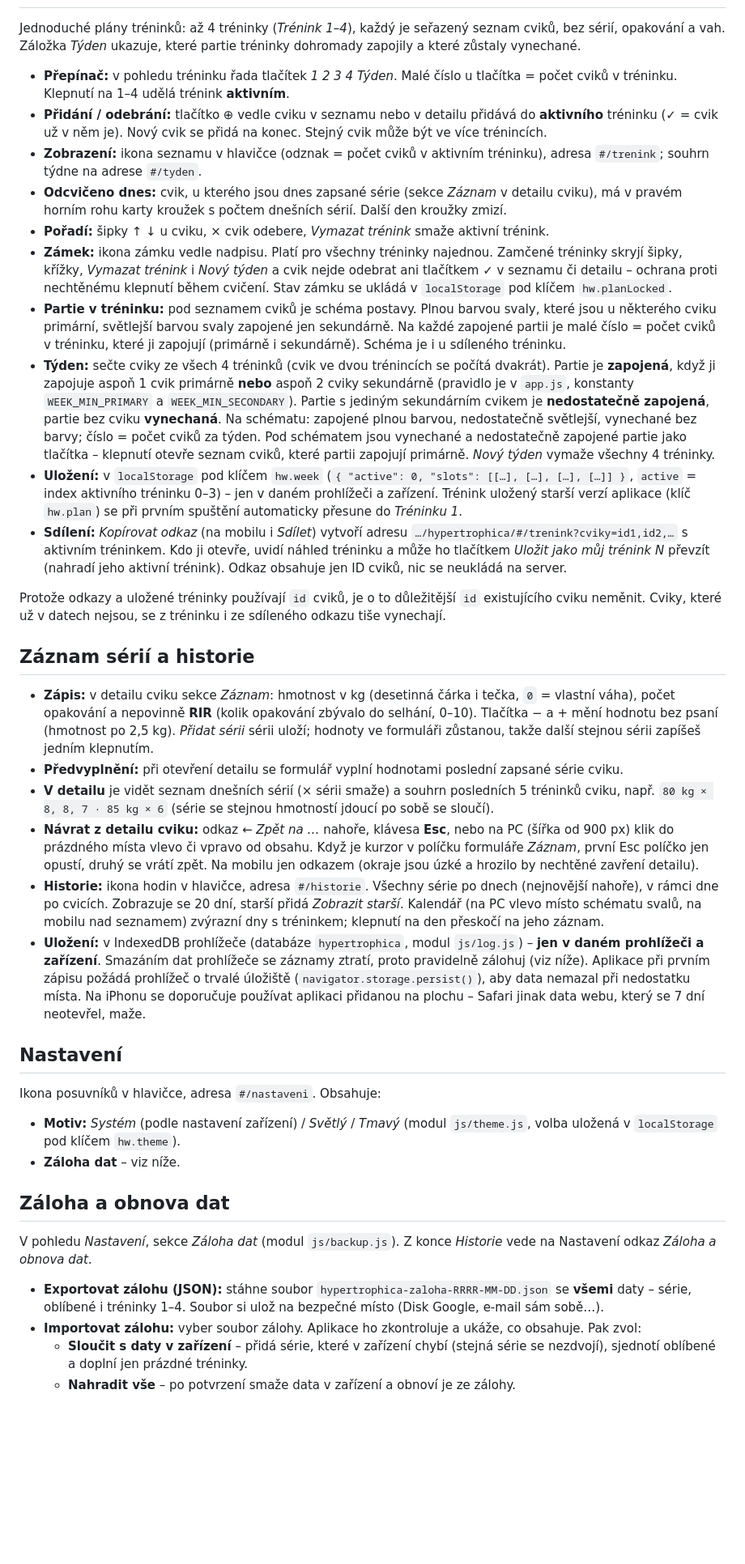
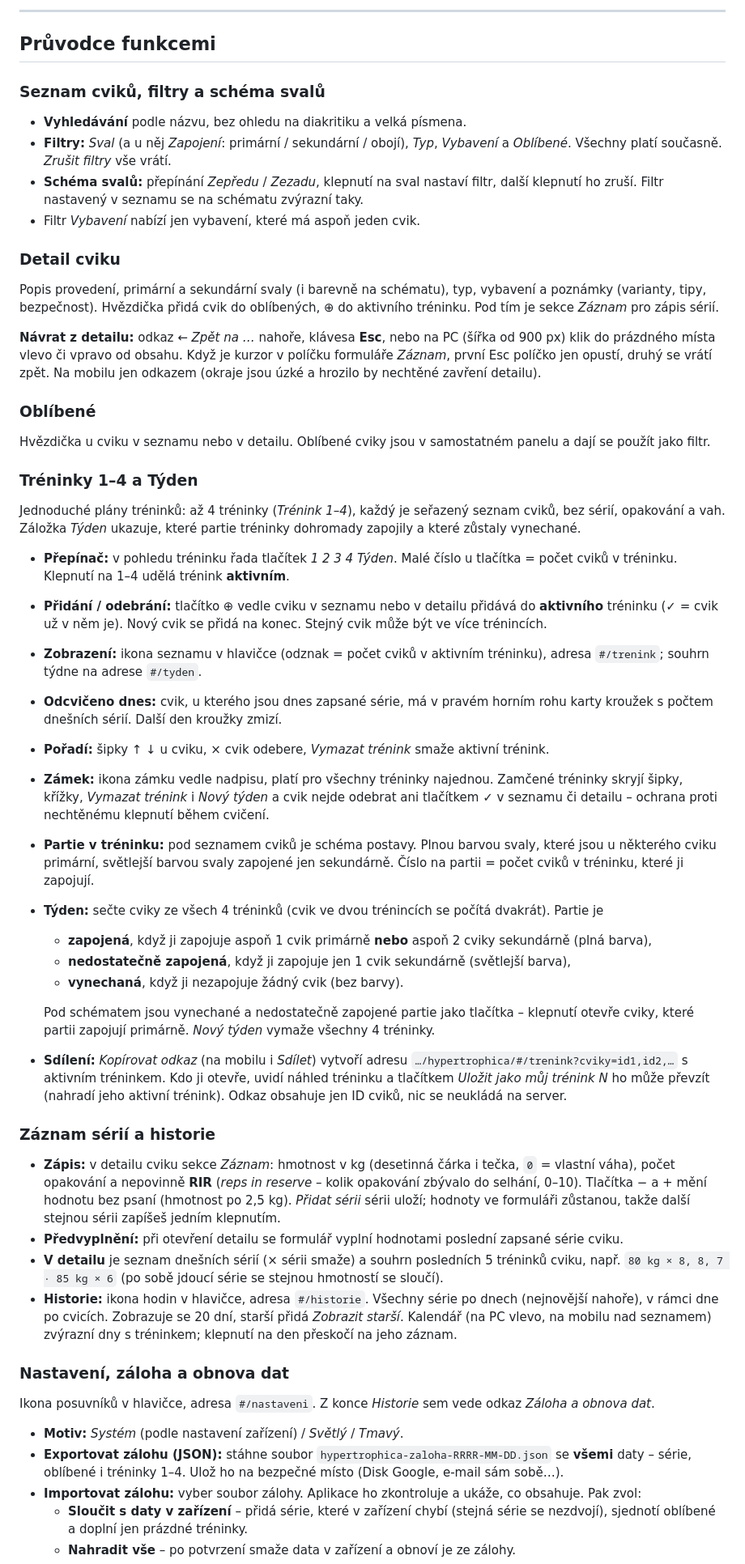
Before and after one commit to PajaInzenyr/hypertrophica, a Markdown page: README.md, the part around one of its changes. Shown at 81% size. GitHub-like rendering; blank space fills up the shorter version.

Commit message:
Rewrite README as an introduction for new users
Co-Authored-By: Claude Opus 5.5 <noreply@anthropic.com>
Claude-Session: https://claude.ai/code/session_01BbfhEXEKT3PPmjh8nAcqCu

```diff
--- a/README.md
+++ b/README.md
@@ -11,40 +63,56 @@ Hypertrophica – Exercise Wiki. Osobní wiki cviků pro hypertrofický trénink
+---
+
+## Průvodce funkcemi
+
+### Seznam cviků, filtry a schéma svalů
+
+- **Vyhledávání** podle názvu, bez ohledu na diakritiku a velká písmena.
+- **Filtry:** *Sval* (a u něj *Zapojení*: primární / sekundární / obojí), *Typ*, *Vybavení* a *Oblíbené*. Všechny platí současně. *Zrušit filtry* vše vrátí.
+- **Schéma svalů:** přepínání *Zepředu* / *Zezadu*, klepnutí na sval nastaví filtr, další klepnutí ho zruší. Filtr nastavený v seznamu se na schématu zvýrazní taky.
+- Filtr *Vybavení* nabízí jen vybavení, které má aspoň jeden cvik.
+
+### Detail cviku
+
+Popis provedení, primární a sekundární svaly (i barevně na schématu), typ, vybavení a poznámky (varianty, tipy, bezpečnost). Hvězdička přidá cvik do oblíbených, ⊕ do aktivního tréninku. Pod tím je sekce *Záznam* pro zápis sérií.
+
+**Návrat z detailu:** odkaz *← Zpět na …* nahoře, klávesa **Esc**, nebo na PC (šířka od 900 px) klik do prázdného místa vlevo či vpravo od obsahu. Když je kurzor v políčku formuláře *Záznam*, první Esc políčko jen opustí, druhý se vrátí zpět. Na mobilu jen odkazem (okraje jsou úzké a hrozilo by nechtěné zavření detailu).
+
+### Oblíbené
+
+Hvězdička u cviku v seznamu nebo v detailu. Oblíbené cviky jsou v samostatném panelu a dají se použít jako filtr.
+
+### Tréninky 1–4 a Týden
 
 Jednoduché plány tréninků: až 4 tréninky (*Trénink 1–4*), každý je seřazený seznam cviků, bez sérií, opakování a vah. Záložka *Týden* ukazuje, které partie tréninky dohromady zapojily a které zůstaly vynechané.
 
 - **Přepínač:** v pohledu tréninku řada tlačítek *1 2 3 4 Týden*. Malé číslo u tlačítka = počet cviků v tréninku. Klepnutí na 1–4 udělá trénink **aktivním**.
 - **Přidání / odebrání:** tlačítko ⊕ vedle cviku v seznamu nebo v detailu přidává do **aktivního** tréninku (✓ = cvik už v něm je). Nový cvik se přidá na konec. Stejný cvik může být ve více trénincích.
 - **Zobrazení:** ikona seznamu v hlavičce (odznak = počet cviků v aktivním tréninku), adresa `#/trenink`; souhrn týdne na adrese `#/tyden`.
-- **Odcvičeno dnes:** cvik, u kterého jsou dnes zapsané série (sekce *Záznam* v detailu cviku), má v pravém horním rohu karty kroužek s počtem dnešních sérií. Další den kroužky zmizí.
+- **Odcvičeno dnes:** cvik, u kterého jsou dnes zapsané série, má v pravém horním rohu karty kroužek s počtem dnešních sérií. Další den kroužky zmizí.
 - **Pořadí:** šipky ↑ ↓ u cviku, × cvik odebere, *Vymazat trénink* smaže aktivní trénink.
-- **Zámek:** ikona zámku vedle nadpisu. Platí pro všechny tréninky najednou. Zamčené tréninky skryjí šipky, křížky, *Vymazat trénink* i *Nový týden* a cvik nejde odebrat ani tlačítkem ✓ v seznamu či detailu – ochrana proti nechtěnému klepnutí během cvičení. Stav zámku se ukládá v `localStorage` pod klíčem `hw.planLocked`.
-- **Partie v tréninku:** pod seznamem cviků je schéma postavy. Plnou barvou svaly, které jsou u některého cviku primární, světlejší barvou svaly zapojené jen sekundárně. Na každé zapojené partii je malé číslo = počet cviků v tréninku, které ji zapojují (primárně i sekundárně). Schéma je i u sdíleného tréninku.
-- **Týden:** sečte cviky ze všech 4 tréninků (cvik ve dvou trénincích se počítá dvakrát). Partie je **zapojená**, když ji zapojuje aspoň 1 cvik primárně **nebo** aspoň 2 cviky sekundárně (pravidlo je v `app.js`, konstanty `WEEK_MIN_PRIMARY` a `WEEK_MIN_SECONDARY`). Partie s jediným sekundárním cvikem je **nedostatečně zapojená**, partie bez cviku **vynechaná**. Na schématu: zapojené plnou barvou, nedostatečně světlejší, vynechané bez barvy; číslo = počet cviků za týden. Pod schématem jsou vynechané a nedostatečně zapojené partie jako tlačítka – klepnutí otevře seznam cviků, které partii zapojují primárně. *Nový týden* vymaže všechny 4 tréninky.
-- **Uložení:** v `localStorage` pod klíčem `hw.week` (`{ "active": 0, "slots": [[…], […], […], […]] }`, `active` = index aktivního tréninku 0–3) – jen v daném prohlížeči a zařízení. Trénink uložený starší verzí aplikace (klíč `hw.plan`) se při prvním spuštění automaticky přesune do *Tréninku 1*.
-- **Sdílení:** *Kopírovat odkaz* (na mobilu i *Sdílet*) vytvoří adresu `…/hypertrophica/#/trenink?cviky=id1,id2,…` s aktivním tréninkem. Kdo ji otevře, uvidí náhled tréninku a může ho tlačítkem *Uložit jako můj trénink N* převzít (nahradí jeho aktivní trénink). Odkaz obsahuje jen ID cviků, nic se neukládá na server.
+- **Zámek:** ikona zámku vedle nadpisu, platí pro všechny tréninky najednou. Zamčené tréninky skryjí šipky, křížky, *Vymazat trénink* i *Nový týden* a cvik nejde odebrat ani tlačítkem ✓ v seznamu či detailu – ochrana proti nechtěnému klepnutí během cvičení.
+- **Partie v tréninku:** pod seznamem cviků je schéma postavy. Plnou barvou svaly, které jsou u některého cviku primární, světlejší barvou svaly zapojené jen sekundárně. Číslo na partii = počet cviků v tréninku, které ji zapojují.
+- **Týden:** sečte cviky ze všech 4 tréninků (cvik ve dvou trénincích se počítá dvakrát). Partie je
+  - **zapojená**, když ji zapojuje aspoň 1 cvik primárně **nebo** aspoň 2 cviky sekundárně (plná barva),
+  - **nedostatečně zapojená**, když ji zapojuje jen 1 cvik sekundárně (světlejší barva),
+  - **vynechaná**, když ji nezapojuje žádný cvik (bez barvy).
 
-Protože odkazy a uložené tréninky používají `id` cviků, je o to důležitější `id` existujícího cviku neměnit. Cviky, které už v datech nejsou, se z tréninku i ze sdíleného odkazu tiše vynechají.
+  Pod schématem jsou vynechané a nedostatečně zapojené partie jako tlačítka – klepnutí otevře cviky, které partii zapojují primárně. *Nový týden* vymaže všechny 4 tréninky.
+- **Sdílení:** *Kopírovat odkaz* (na mobilu i *Sdílet*) vytvoří adresu `…/hypertrophica/#/trenink?cviky=id1,id2,…` s aktivním tréninkem. Kdo ji otevře, uvidí náhled tréninku a tlačítkem *Uložit jako můj trénink N* ho může převzít (nahradí jeho aktivní trénink). Odkaz obsahuje jen ID cviků, nic se neukládá na server.
 
-## Záznam sérií a historie
+### Záznam sérií a historie
 
-- **Zápis:** v detailu cviku sekce *Záznam*: hmotnost v kg (desetinná čárka i tečka, `0` = vlastní váha), počet opakování a nepovinně **RIR** (kolik opakování zbývalo do selhání, 0–10). Tlačítka − a + mění hodnotu bez psaní (hmotnost po 2,5 kg). *Přidat sérii* sérii uloží; hodnoty ve formuláři zůstanou, takže další stejnou sérii zapíšeš jedním klepnutím.
+- **Zápis:** v detailu cviku sekce *Záznam*: hmotnost v kg (desetinná čárka i tečka, `0` = vlastní váha), počet opakování a nepovinně **RIR** (*reps in reserve* – kolik opakování zbývalo do selhání, 0–10). Tlačítka − a + mění hodnotu bez psaní (hmotnost po 2,5 kg). *Přidat sérii* sérii uloží; hodnoty ve formuláři zůstanou, takže další stejnou sérii zapíšeš jedním klepnutím.
 - **Předvyplnění:** při otevření detailu se formulář vyplní hodnotami poslední zapsané série cviku.
-- **V detailu** je vidět seznam dnešních sérií (× sérii smaže) a souhrn posledních 5 tréninků cviku, např. `80 kg × 8, 8, 7 · 85 kg × 6` (série se stejnou hmotností jdoucí po sobě se sloučí).
-- **Návrat z detailu cviku:** odkaz *← Zpět na …* nahoře, klávesa **Esc**, nebo na PC (šířka od 900 px) klik do prázdného místa vlevo či vpravo od obsahu. Když je kurzor v políčku formuláře *Záznam*, první Esc políčko jen opustí, druhý se vrátí zpět. Na mobilu jen odkazem (okraje jsou úzké a hrozilo by nechtěné zavření detailu).
-- **Historie:** ikona hodin v hlavičce, adresa `#/historie`. Všechny série po dnech (nejnovější nahoře), v rámci dne po cvicích. Zobrazuje se 20 dní, starší přidá *Zobrazit starší*. Kalendář (na PC vlevo místo schématu svalů, na mobilu nad seznamem) zvýrazní dny s tréninkem; klepnutí na den přeskočí na jeho záznam.
-- **Uložení:** v IndexedDB prohlížeče (databáze `hypertrophica`, modul `js/log.js`) – **jen v daném prohlížeči a zařízení**. Smazáním dat prohlížeče se záznamy ztratí, proto pravidelně zálohuj (viz níže). Aplikace při prvním zápisu požádá prohlížeč o trvalé úložiště (`navigator.storage.persist()`), aby data nemazal při nedostatku místa. Na iPhonu se doporučuje používat aplikaci přidanou na plochu – Safari jinak data webu, který se 7 dní neotevřel, maže.
+- **V detailu** je seznam dnešních sérií (× sérii smaže) a souhrn posledních 5 tréninků cviku, např. `80 kg × 8, 8, 7 · 85 kg × 6` (po sobě jdoucí série se stejnou hmotností se sloučí).
+- **Historie:** ikona hodin v hlavičce, adresa `#/historie`. Všechny série po dnech (nejnovější nahoře), v rámci dne po cvicích. Zobrazuje se 20 dní, starší přidá *Zobrazit starší*. Kalendář (na PC vlevo, na mobilu nad seznamem) zvýrazní dny s tréninkem; klepnutí na den přeskočí na jeho záznam.
 
-## Nastavení
+### Nastavení, záloha a obnova dat
 
-Ikona posuvníků v hlavičce, adresa `#/nastaveni`. Obsahuje:
+Ikona posuvníků v hlavičce, adresa `#/nastaveni`. Z konce *Historie* sem vede odkaz *Záloha a obnova dat*.
 
-- **Motiv:** *Systém* (podle nastavení zařízení) / *Světlý* / *Tmavý* (modul `js/theme.js`, volba uložená v `localStorage` pod klíčem `hw.theme`).
-- **Záloha dat** – viz níže.
-
-## Záloha a obnova dat
-
-V pohledu *Nastavení*, sekce *Záloha dat* (modul `js/backup.js`). Z konce *Historie* vede na Nastavení odkaz *Záloha a obnova dat*.
-
-- **Exportovat zálohu (JSON):** stáhne soubor `hypertrophica-zaloha-RRRR-MM-DD.json` se **všemi** daty – série, oblíbené i tréninky 1–4. Soubor si ulož na bezpečné místo (Disk Google, e-mail sám sobě…).
+- **Motiv:** *Systém* (podle nastavení zařízení) / *Světlý* / *Tmavý*.
+- **Exportovat zálohu (JSON):** stáhne soubor `hypertrophica-zaloha-RRRR-MM-DD.json` se **všemi** daty – série, oblíbené i tréninky 1–4. Ulož ho na bezpečné místo (Disk Google, e-mail sám sobě…).
 - **Importovat zálohu:** vyber soubor zálohy. Aplikace ho zkontroluje a ukáže, co obsahuje. Pak zvol:
   - **Sloučit s daty v zařízení** – přidá série, které v zařízení chybí (stejná série se nezdvojí), sjednotí oblíbené a doplní jen prázdné tréninky.
   - **Nahradit vše** – po potvrzení smaže data v zařízení a obnoví je ze zálohy.
```
Also changed, not shown: other parts of README.md (+121 -28 lines).
